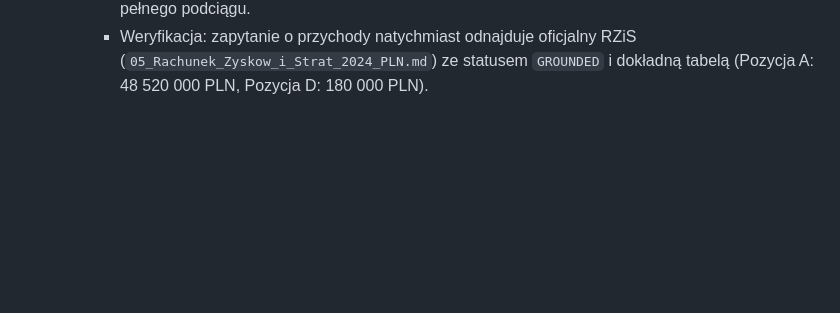
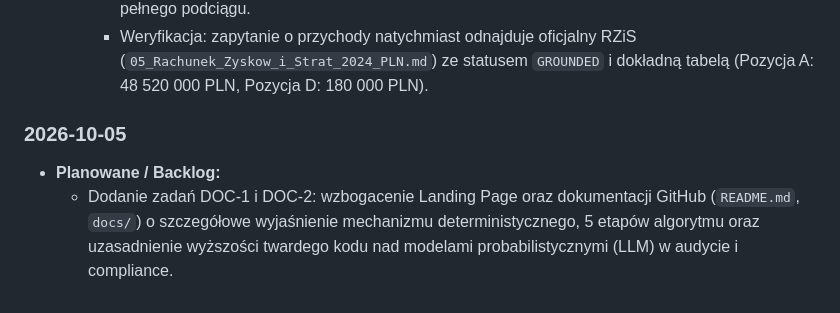
Before and after one commit to robrobgr/mcp-redline, a Markdown page: CHANGELOG.md, the part around the change. Rendered like a GitHub page; blank space fills up the shorter version.

```diff
--- a/CHANGELOG.md
+++ b/CHANGELOG.md
@@ -66,3 +66,7 @@ Format oparty na [Keep a Changelog](https://keepachangelog.com/pl/1.0.0/).
     - Przeniesienie pełnego algorytmu `RedlineEngine` (tokenizacja, stopwordy, synonimy dwujęzyczne, scoring sekcji, ekstrakcja liczb) do kodu klienta w `web/index.html`.
     - Obsługa pytań otwartych (np. *"jakie są przychody operacyjne?"*) przez deterministyczny mechanizm wyszukiwania i cytowania `search & quote`, zamiast naiwnego dopasowywania pełnego podciągu.
     - Weryfikacja: zapytanie o przychody natychmiast odnajduje oficjalny RZiS (`05_Rachunek_Zyskow_i_Strat_2024_PLN.md`) ze statusem `GROUNDED` i dokładną tabelą (Pozycja A: 48 520 000 PLN, Pozycja D: 180 000 PLN).
+
+### 2026-10-05
+- **Planowane / Backlog:**
+  - Dodanie zadań DOC-1 i DOC-2: wzbogacenie Landing Page oraz dokumentacji GitHub (`README.md`, `docs/`) o szczegółowe wyjaśnienie mechanizmu deterministycznego, 5 etapów algorytmu oraz uzasadnienie wyższości twardego kodu nad modelami probabilistycznymi (LLM) w audycie i compliance.
```
Also changed, not shown: BACKLOG.md (+11 -0 lines), MEMORY.md (+10 -3 lines).
